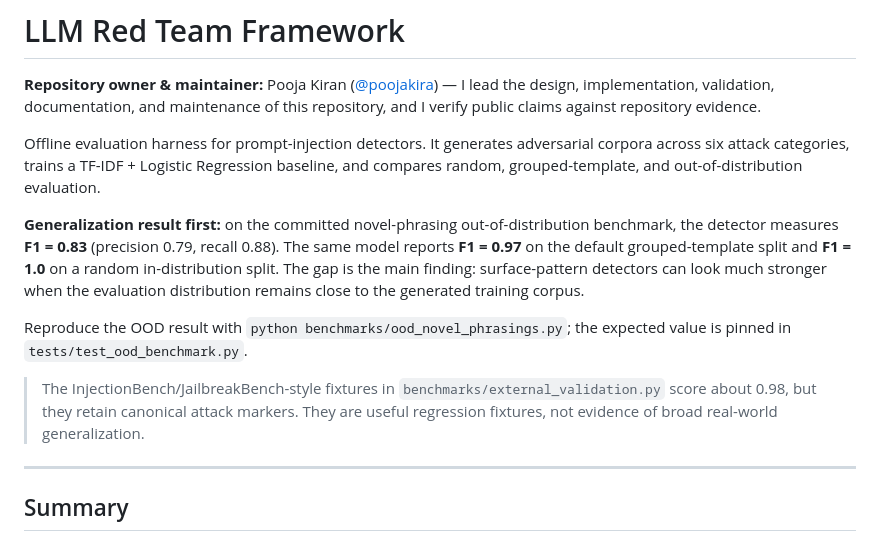
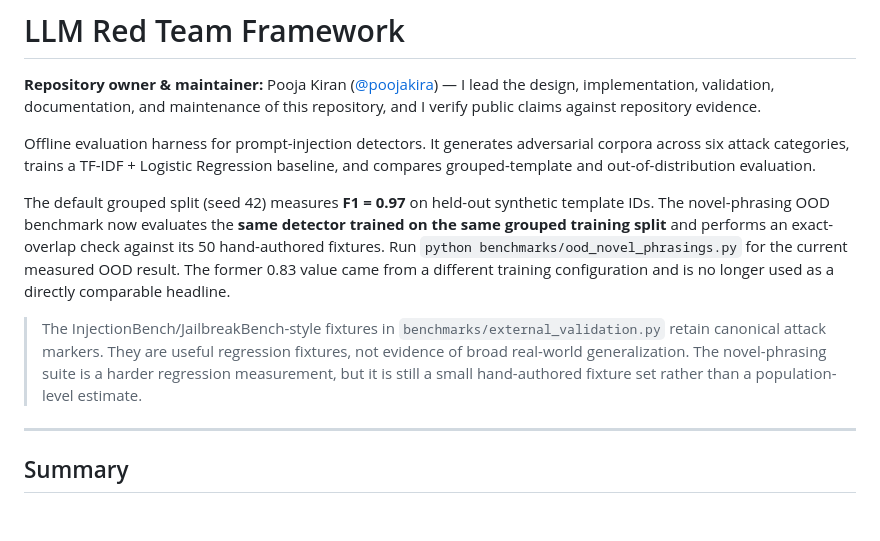
Before and after one commit to poojakira/llm-redteam-framework, a Markdown page: README.md, the part around the change. Drawn GitHub-style; blank space fills up the shorter version.

Commit message:
docs: align OOD claims with comparable evaluation protocol

```diff
--- a/README.md
+++ b/README.md
@@ -2,13 +2,11 @@
 
 **Repository owner & maintainer:** Pooja Kiran ([@poojakira](https://github.com/poojakira)) — I lead the design, implementation, validation, documentation, and maintenance of this repository, and I verify public claims against repository evidence.
 
-Offline evaluation harness for prompt-injection detectors. It generates adversarial corpora across six attack categories, trains a TF-IDF + Logistic Regression baseline, and compares random, grouped-template, and out-of-distribution evaluation.
+Offline evaluation harness for prompt-injection detectors. It generates adversarial corpora across six attack categories, trains a TF-IDF + Logistic Regression baseline, and compares grouped-template and out-of-distribution evaluation.
 
-**Generalization result first:** on the committed novel-phrasing out-of-distribution benchmark, the detector measures **F1 = 0.83** (precision 0.79, recall 0.88). The same model reports **F1 = 0.97** on the default grouped-template split and **F1 = 1.0** on a random in-distribution split. The gap is the main finding: surface-pattern detectors can look much stronger when the evaluation distribution remains close to the generated training corpus.
+The default grouped split (seed 42) measures **F1 = 0.97** on held-out synthetic template IDs. The novel-phrasing OOD benchmark now evaluates the **same detector trained on the same grouped training split** and performs an exact-overlap check against its 50 hand-authored fixtures. Run `python benchmarks/ood_novel_phrasings.py` for the current measured OOD result. The former 0.83 value came from a different training configuration and is no longer used as a directly comparable headline.
 
-Reproduce the OOD result with `python benchmarks/ood_novel_phrasings.py`; the expected value is pinned in `tests/test_ood_benchmark.py`.
-
-> The InjectionBench/JailbreakBench-style fixtures in `benchmarks/external_validation.py` score about 0.98, but they retain canonical attack markers. They are useful regression fixtures, not evidence of broad real-world generalization.
+> The InjectionBench/JailbreakBench-style fixtures in `benchmarks/external_validation.py` retain canonical attack markers. They are useful regression fixtures, not evidence of broad real-world generalization. The novel-phrasing suite is a harder regression measurement, but it is still a small hand-authored fixture set rather than a population-level estimate.
 
 ---
 
```
